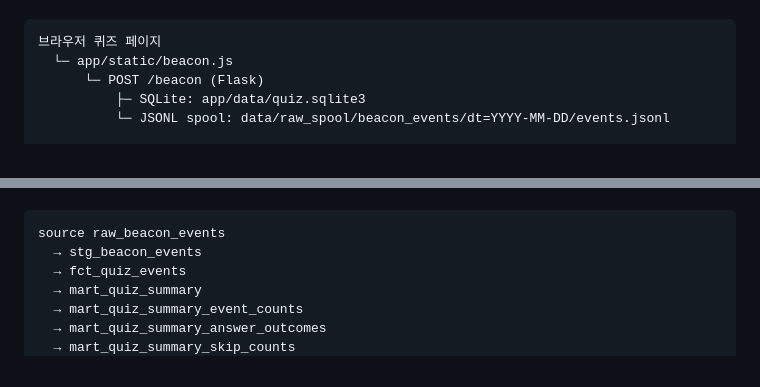
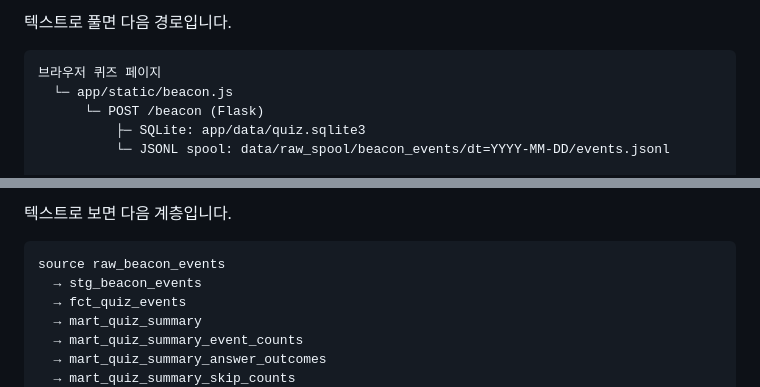
Before and after one commit to coding-convention/data-pipeline-handson, a Markdown page: README.md, 2 parts joined by grey strips. Drawn GitHub-style.

````diff
--- a/README.md
+++ b/README.md
@@ -66,3 +89,5 @@
+텍스트로 풀면 다음 경로입니다.
+
 ```text
 브라우저 퀴즈 페이지
   └─ app/static/beacon.js
@@ -513,3 +608,4 @@ PY
+텍스트로 보면 다음 계층입니다.
 
 ```text
 source raw_beacon_events
````
Also changed, not shown: other parts of README.md (+93 -0 lines).
